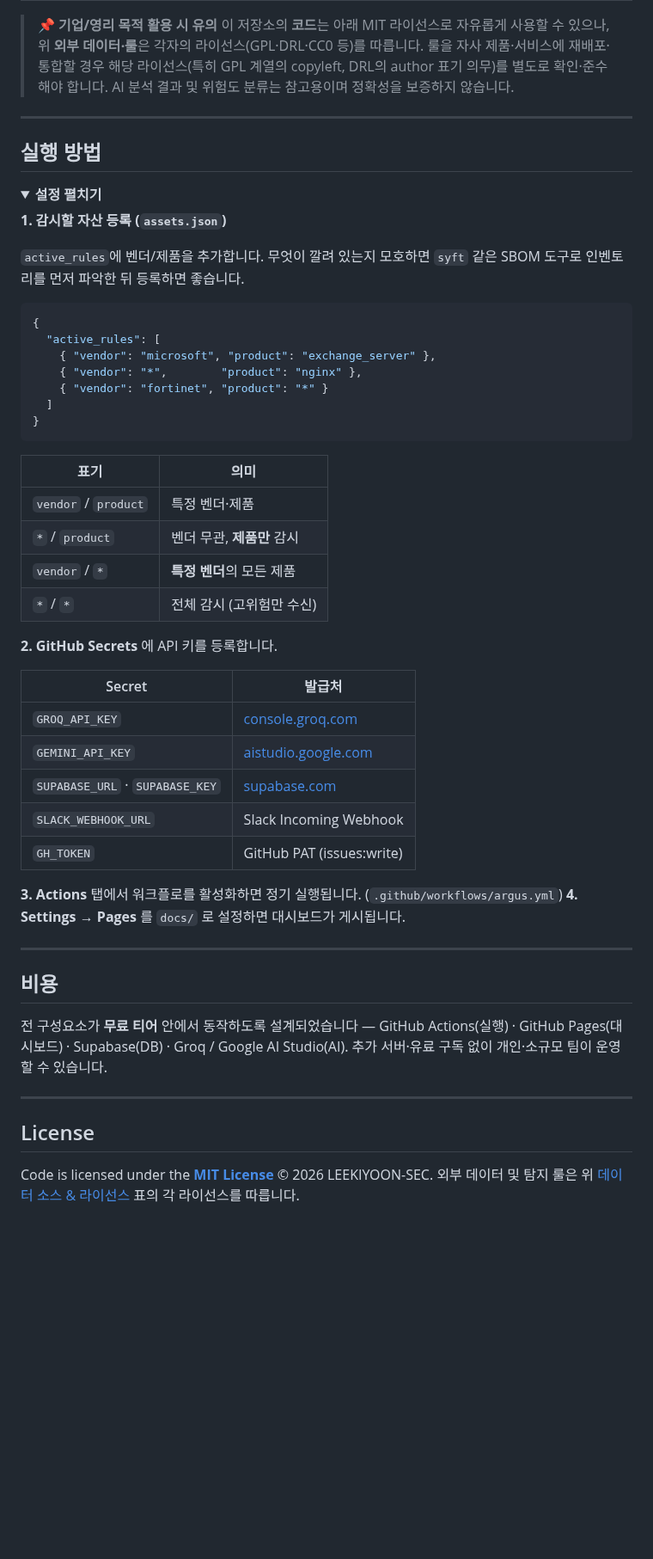
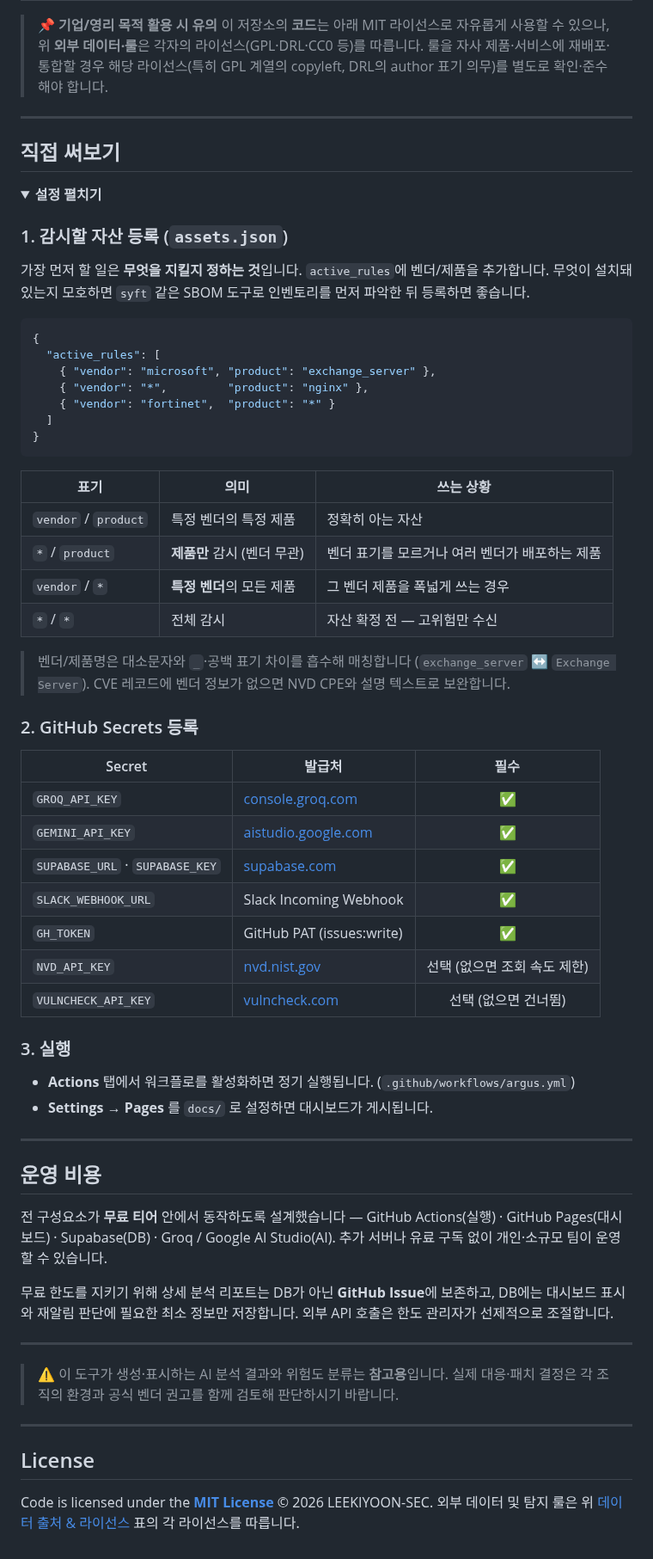
Before and after one commit to LEEKIYOON-SEC/Argus-AI-Threat-Intelligence, a Markdown page: README.md, the part around one of its changes. Shown at 86% size. GitHub-like rendering; folded sections open; blank space fills up the shorter version.

````diff
--- a/README.md
+++ b/README.md
@@ -112,60 +149,76 @@ Argus가 사용하는 모든 외부 데이터와 그 라이선스입니다. **
 > 이 저장소의 **코드**는 아래 MIT 라이선스로 자유롭게 사용할 수 있으나, 위 **외부 데이터·룰**은 각자의
 > 라이선스(GPL·DRL·CC0 등)를 따릅니다. 룰을 자사 제품·서비스에 재배포·통합할 경우 해당 라이선스(특히
 > GPL 계열의 copyleft, DRL의 author 표기 의무)를 별도로 확인·준수해야 합니다.
-> AI 분석 결과 및 위험도 분류는 참고용이며 정확성을 보증하지 않습니다.
 
 ---
 
-## 실행 방법
+## 직접 써보기
 
 <details>
 <summary><b>설정 펼치기</b></summary>
 
-**1. 감시할 자산 등록 (`assets.json`)**
+### 1. 감시할 자산 등록 (`assets.json`)
 
-`active_rules`에 벤더/제품을 추가합니다. 무엇이 깔려 있는지 모호하면 `syft` 같은 SBOM 도구로 인벤토리를
-먼저 파악한 뒤 등록하면 좋습니다.
+가장 먼저 할 일은 **무엇을 지킬지 정하는 것**입니다. `active_rules`에 벤더/제품을 추가합니다.
+무엇이 설치돼 있는지 모호하면 `syft` 같은 SBOM 도구로 인벤토리를 먼저 파악한 뒤 등록하면 좋습니다.
+
 ```json
 {
   "active_rules": [
     { "vendor": "microsoft", "product": "exchange_server" },
-    { "vendor": "*",        "product": "nginx" },
-    { "vendor": "fortinet", "product": "*" }
+    { "vendor": "*",         "product": "nginx" },
+    { "vendor": "fortinet",  "product": "*" }
   ]
 }
 ```
-| 표기 | 의미 |
-|---|---|
-| `vendor` / `product` | 특정 벤더·제품 |
-| `*` / `product` | 벤더 무관, **제품만** 감시 |
-| `vendor` / `*` | **특정 벤더**의 모든 제품 |
-| `*` / `*` | 전체 감시 (고위험만 수신) |
 
-**2. GitHub Secrets** 에 API 키를 등록합니다.
+| 표기 | 의미 | 쓰는 상황 |
+|---|---|---|
+| `vendor` / `product` | 특정 벤더의 특정 제품 | 정확히 아는 자산 |
+| `*` / `product` | **제품만** 감시 (벤더 무관) | 벤더 표기를 모르거나 여러 벤더가 배포하는 제품 |
+| `vendor` / `*` | **특정 벤더**의 모든 제품 | 그 벤더 제품을 폭넓게 쓰는 경우 |
+| `*` / `*` | 전체 감시 | 자산 확정 전 — 고위험만 수신 |
 
-| Secret | 발급처 |
-|---|---|
-| `GROQ_API_KEY` | [console.groq.com](https://console.groq.com) |
-| `GEMINI_API_KEY` | [aistudio.google.com](https://aistudio.google.com) |
-| `SUPABASE_URL` · `SUPABASE_KEY` | [supabase.com](https://supabase.com) |
-| `SLACK_WEBHOOK_URL` | Slack Incoming Webhook |
-| `GH_TOKEN` | GitHub PAT (issues:write) |
+> 벤더/제품명은 대소문자와 `_`·공백 표기 차이를 흡수해 매칭합니다 (`exchange_server` ↔ `Exchange Server`).
+> CVE 레코드에 벤더 정보가 없으면 NVD CPE와 설명 텍스트로 보완합니다.
 
-**3. Actions** 탭에서 워크플로를 활성화하면 정기 실행됩니다. (`.github/workflows/argus.yml`)
-**4. Settings → Pages** 를 `docs/` 로 설정하면 대시보드가 게시됩니다.
+### 2. GitHub Secrets 등록
+
+| Secret | 발급처 | 필수 |
+|---|---|:--:|
+| `GROQ_API_KEY` | [console.groq.com](https://console.groq.com) | ✅ |
+| `GEMINI_API_KEY` | [aistudio.google.com](https://aistudio.google.com) | ✅ |
+| `SUPABASE_URL` · `SUPABASE_KEY` | [supabase.com](https://supabase.com) | ✅ |
+| `SLACK_WEBHOOK_URL` | Slack Incoming Webhook | ✅ |
+| `GH_TOKEN` | GitHub PAT (issues:write) | ✅ |
+| `NVD_API_KEY` | [nvd.nist.gov](https://nvd.nist.gov/developers/request-an-api-key) | 선택 (없으면 조회 속도 제한) |
+| `VULNCHECK_API_KEY` | [vulncheck.com](https://vulncheck.com) | 선택 (없으면 건너뜀) |
+
+### 3. 실행
+
+- **Actions** 탭에서 워크플로를 활성화하면 정기 실행됩니다. (`.github/workflows/argus.yml`)
+- **Settings → Pages** 를 `docs/` 로 설정하면 대시보드가 게시됩니다.
 
 </details>
 
 ---
 
-## 비용
+## 운영 비용
 
-전 구성요소가 **무료 티어** 안에서 동작하도록 설계되었습니다 — GitHub Actions(실행) · GitHub Pages(대시보드) ·
-Supabase(DB) · Groq / Google AI Studio(AI). 추가 서버·유료 구독 없이 개인·소규모 팀이 운영할 수 있습니다.
+전 구성요소가 **무료 티어** 안에서 동작하도록 설계했습니다 — GitHub Actions(실행) · GitHub Pages(대시보드) ·
+Supabase(DB) · Groq / Google AI Studio(AI). 추가 서버나 유료 구독 없이 개인·소규모 팀이 운영할 수 있습니다.
+
+무료 한도를 지키기 위해 상세 분석 리포트는 DB가 아닌 **GitHub Issue**에 보존하고, DB에는 대시보드 표시와
+재알림 판단에 필요한 최소 정보만 저장합니다. 외부 API 호출은 한도 관리자가 선제적으로 조절합니다.
+
+---
+
+> ⚠️ 이 도구가 생성·표시하는 AI 분석 결과와 위험도 분류는 **참고용**입니다.
+> 실제 대응·패치 결정은 각 조직의 환경과 공식 벤더 권고를 함께 검토해 판단하시기 바랍니다.
 
 ---
 
 ## License
 
 Code is licensed under the **[MIT License](LICENSE)** © 2026 LEEKIYOON-SEC.
-외부 데이터 및 탐지 룰은 위 [데이터 소스 & 라이선스](#데이터-소스--라이선스) 표의 각 라이선스를 따릅니다.
+외부 데이터 및 탐지 룰은 위 [데이터 출처 & 라이선스](#데이터-출처--라이선스) 표의 각 라이선스를 따릅니다.
````
Also changed, not shown: other parts of README.md (+76 -39 lines), docs/assets/dashboard.png, docs/assets/detail.png, 1 other file.
